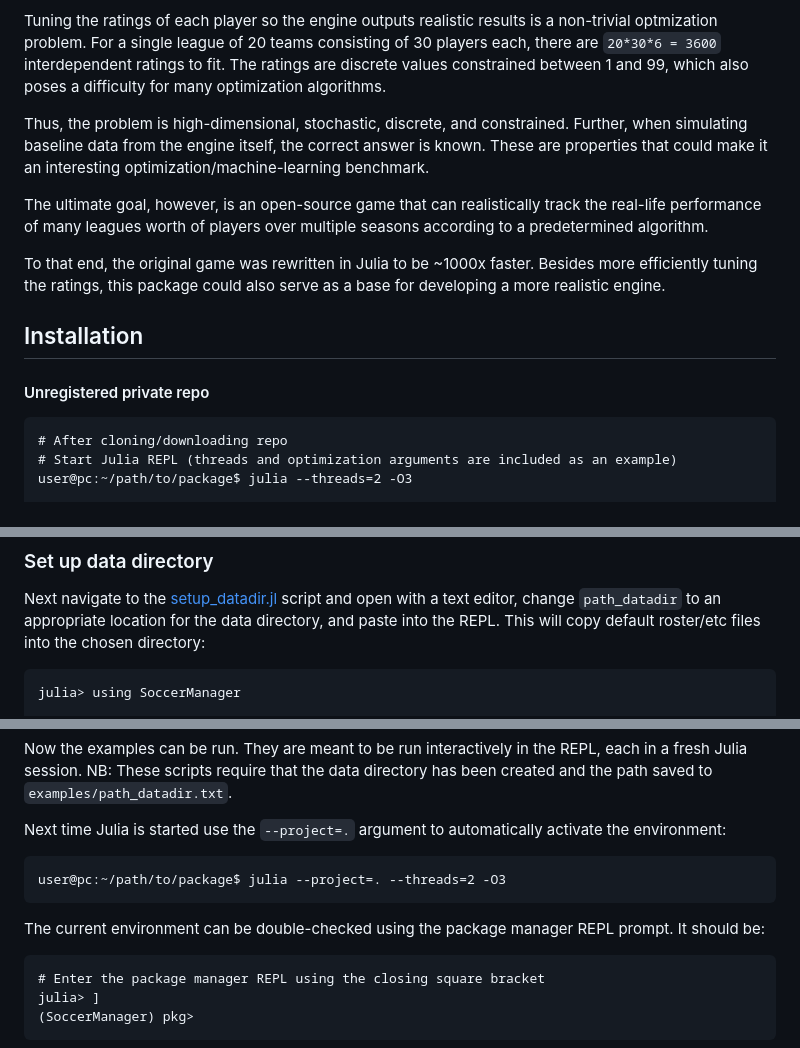
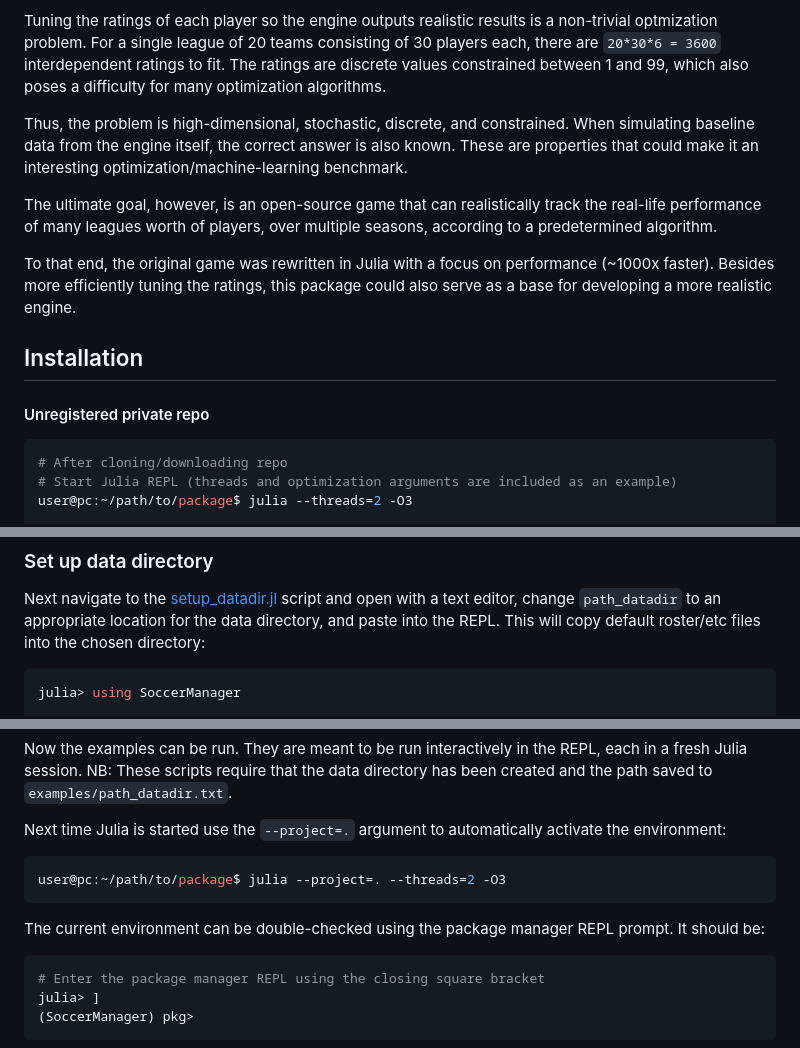
Before and after one commit to tetrakai1/SoccerManager.jl, a Markdown page: README.md, 3 parts joined by grey strips. Rendered like a GitHub page.

Commit message:
added code highlighting to readme

````diff
--- a/README.md
+++ b/README.md
@@ -5,15 +5,15 @@ The game consists of (human or "AI") players submitting [teamsheets](data/teamsh
 
 Tuning the ratings of each player so the engine outputs realistic results is a non-trivial optmization problem. For a single league of 20 teams consisting of 30 players each, there are `20*30*6 = 3600` interdependent ratings to fit. The ratings are discrete values constrained between 1 and 99, which also poses a difficulty for many optimization algorithms.
 
-Thus, the problem is high-dimensional, stochastic, discrete, and constrained. Further, when simulating baseline data from the engine itself, the correct answer is known. These are properties that could make it an interesting optimization/machine-learning benchmark.
+Thus, the problem is high-dimensional, stochastic, discrete, and constrained. When simulating baseline data from the engine itself, the correct answer is also known. These are properties that could make it an interesting optimization/machine-learning benchmark.
 
-The ultimate goal, however, is an open-source game that can realistically track the real-life performance of many leagues worth of players over multiple seasons according to a predetermined algorithm.
+The ultimate goal, however, is an open-source game that can realistically track the real-life performance of many leagues worth of players, over multiple seasons, according to a predetermined algorithm.
 
-To that end, the original game was rewritten in Julia to be ~1000x faster. Besides more efficiently tuning the ratings, this package could also serve as a base for developing a more realistic engine.
+To that end, the original game was rewritten in Julia with a focus on performance (~1000x faster). Besides more efficiently tuning the ratings, this package could also serve as a base for developing a more realistic engine.
 
 ## Installation
 #### Unregistered private repo
-```
+```bash
 # After cloning/downloading repo
 # Start Julia REPL (threads and optimization arguments are included as an example)
 user@pc:~/path/to/package$ julia --threads=2 -O3
@@ -50,7 +50,7 @@ Status `~/path/to/package/Project.toml`
 
 ### Set up data directory
 Next navigate to the [setup_datadir.jl](examples/setup_datadir.jl) script and open with a text editor, change `path_datadir` to an appropriate location for the data directory, and paste into the REPL. This will copy default roster/etc files into the chosen directory:
-```
+```julia
 julia> using SoccerManager
 
        # Copy default roster/etc files from package into chosen data directory
@@ -74,12 +74,12 @@ Exit the Julia REPL using `ctrl-d`.
 Now the examples can be run. They are meant to be run interactively in the REPL, each in a fresh Julia session. NB: These scripts require that the data directory has been created and the path saved to `examples/path_datadir.txt`.
 
 Next time Julia is started use the `--project=.` argument to automatically activate the environment:
-```
+```bash
 user@pc:~/path/to/package$ julia --project=. --threads=2 -O3
 ```
 
 The current environment can be double-checked using the package manager REPL prompt. It should be:
-```
+```bash
 # Enter the package manager REPL using the closing square bracket
 julia> ]
 (SoccerManager) pkg>
````
Also changed, not shown: other parts of README.md (+1 -1 lines).
